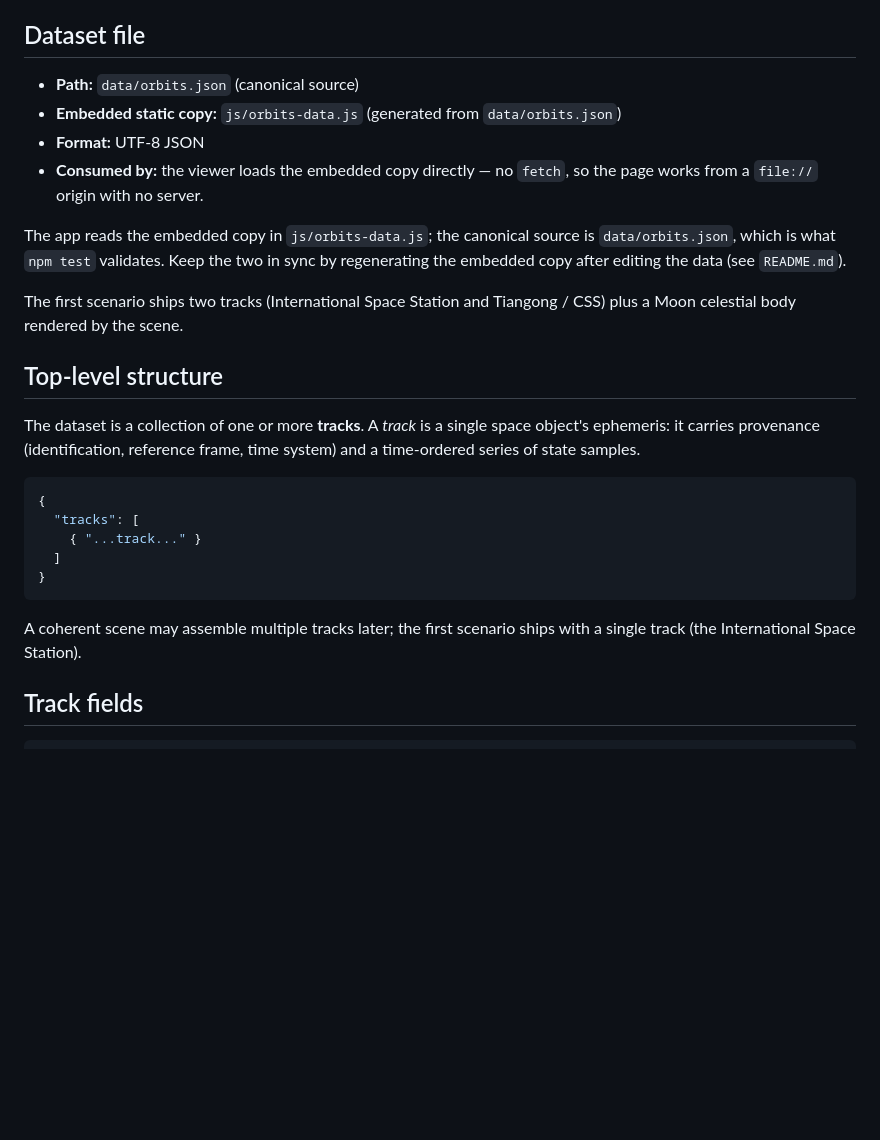
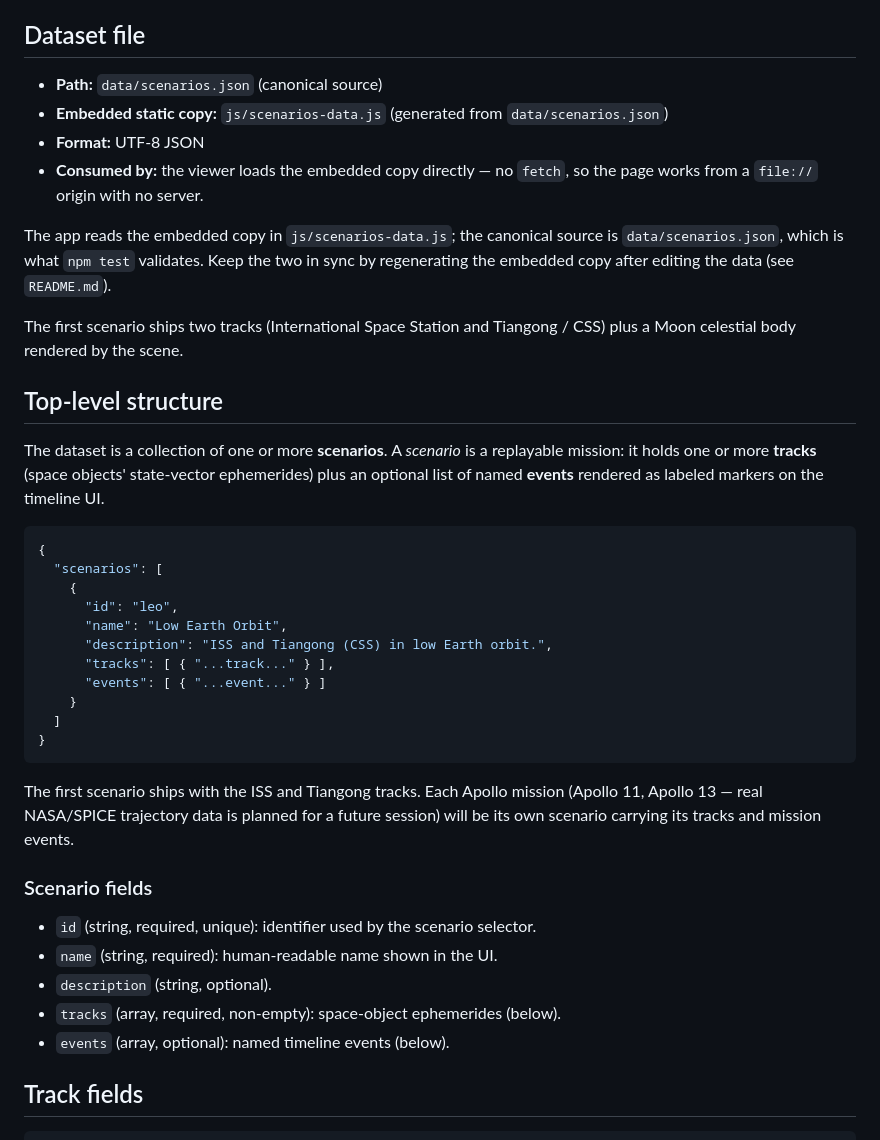
Before and after one commit to PhakphumV/the-expanse-tacview, a Markdown page: SCHEMA.md, the part around one of its changes. Rendered like a GitHub page; blank space fills up the shorter version.

````diff
--- a/SCHEMA.md
+++ b/SCHEMA.md
@@ -16,14 +16,14 @@ The contract is grounded in the CCSDS 502 family recommendations:
 
 ## Dataset file
 
-- **Path:** `data/orbits.json` (canonical source)
-- **Embedded static copy:** `js/orbits-data.js` (generated from `data/orbits.json`)
+- **Path:** `data/scenarios.json` (canonical source)
+- **Embedded static copy:** `js/scenarios-data.js` (generated from `data/scenarios.json`)
 - **Format:** UTF-8 JSON
 - **Consumed by:** the viewer loads the embedded copy directly — no `fetch`,
   so the page works from a `file://` origin with no server.
 
-The app reads the embedded copy in `js/orbits-data.js`; the canonical source is
-`data/orbits.json`, which is what `npm test` validates. Keep the two in sync by
+The app reads the embedded copy in `js/scenarios-data.js`; the canonical source is
+`data/scenarios.json`, which is what `npm test` validates. Keep the two in sync by
 regenerating the embedded copy after editing the data (see `README.md`).
 
 The first scenario ships two tracks (International Space Station and Tiangong /
@@ -31,20 +31,36 @@ CSS) plus a Moon celestial body rendered by the scene.
 
 ## Top-level structure
 
-The dataset is a collection of one or more **tracks**. A *track* is a single
-space object's ephemeris: it carries provenance (identification, reference
-frame, time system) and a time-ordered series of state samples.
+The dataset is a collection of one or more **scenarios**. A *scenario* is a
+replayable mission: it holds one or more **tracks** (space objects'
+state-vector ephemerides) plus an optional list of named **events** rendered as
+labeled markers on the timeline UI.
 
 ```json
 {
-  "tracks": [
-    { "...track..." }
+  "scenarios": [
+    {
+      "id": "leo",
+      "name": "Low Earth Orbit",
+      "description": "ISS and Tiangong (CSS) in low Earth orbit.",
+      "tracks": [ { "...track..." } ],
+      "events": [ { "...event..." } ]
+    }
   ]
 }
 ```
 
-A coherent scene may assemble multiple tracks later; the first scenario ships
-with a single track (the International Space Station).
+The first scenario ships with the ISS and Tiangong tracks. Each Apollo mission
+(Apollo 11, Apollo 13 — real NASA/SPICE trajectory data is planned for a future
+session) will be its own scenario carrying its tracks and mission events.
+
+### Scenario fields
+
+- `id` (string, required, unique): identifier used by the scenario selector.
+- `name` (string, required): human-readable name shown in the UI.
+- `description` (string, optional).
+- `tracks` (array, required, non-empty): space-object ephemerides (below).
+- `events` (array, optional): named timeline events (below).
 
 ## Track fields
 
````
Also changed, not shown: other parts of SCHEMA.md (+24 -0 lines), README.md (+14 -9 lines).
